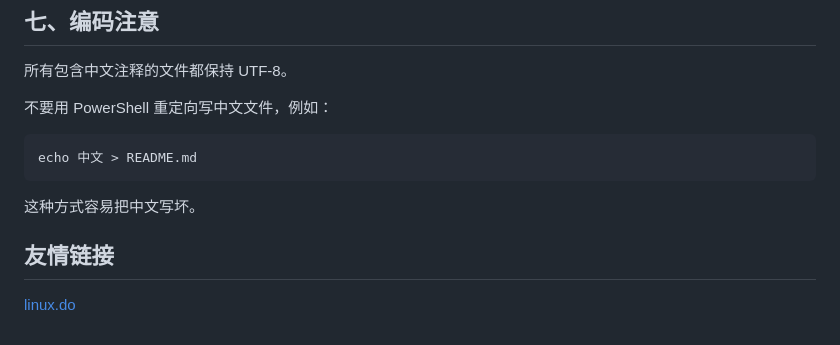
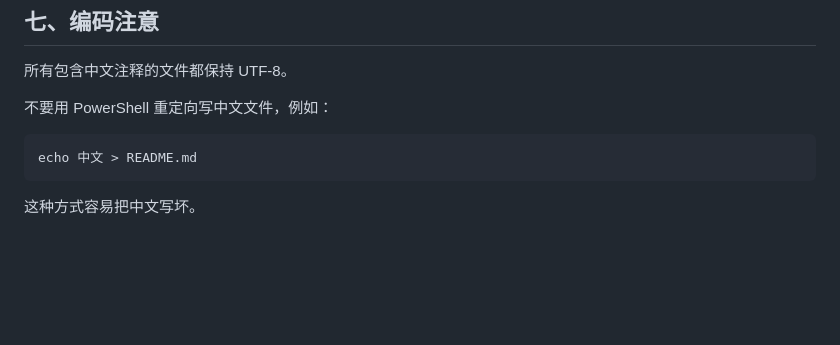
Before and after one commit to ZzaiQWQ/MirrorKit, a Markdown page: README.md, the part around the change. GitHub-like rendering; blank space fills up the shorter version.

Commit message:
Remove friend link

````diff
--- a/README.md
+++ b/README.md
@@ -644,7 +644,3 @@ echo 中文 > README.md
 ```
 
 这种方式容易把中文写坏。
-
-## 友情链接
-
-[linux.do](https://linux.do/)
````
